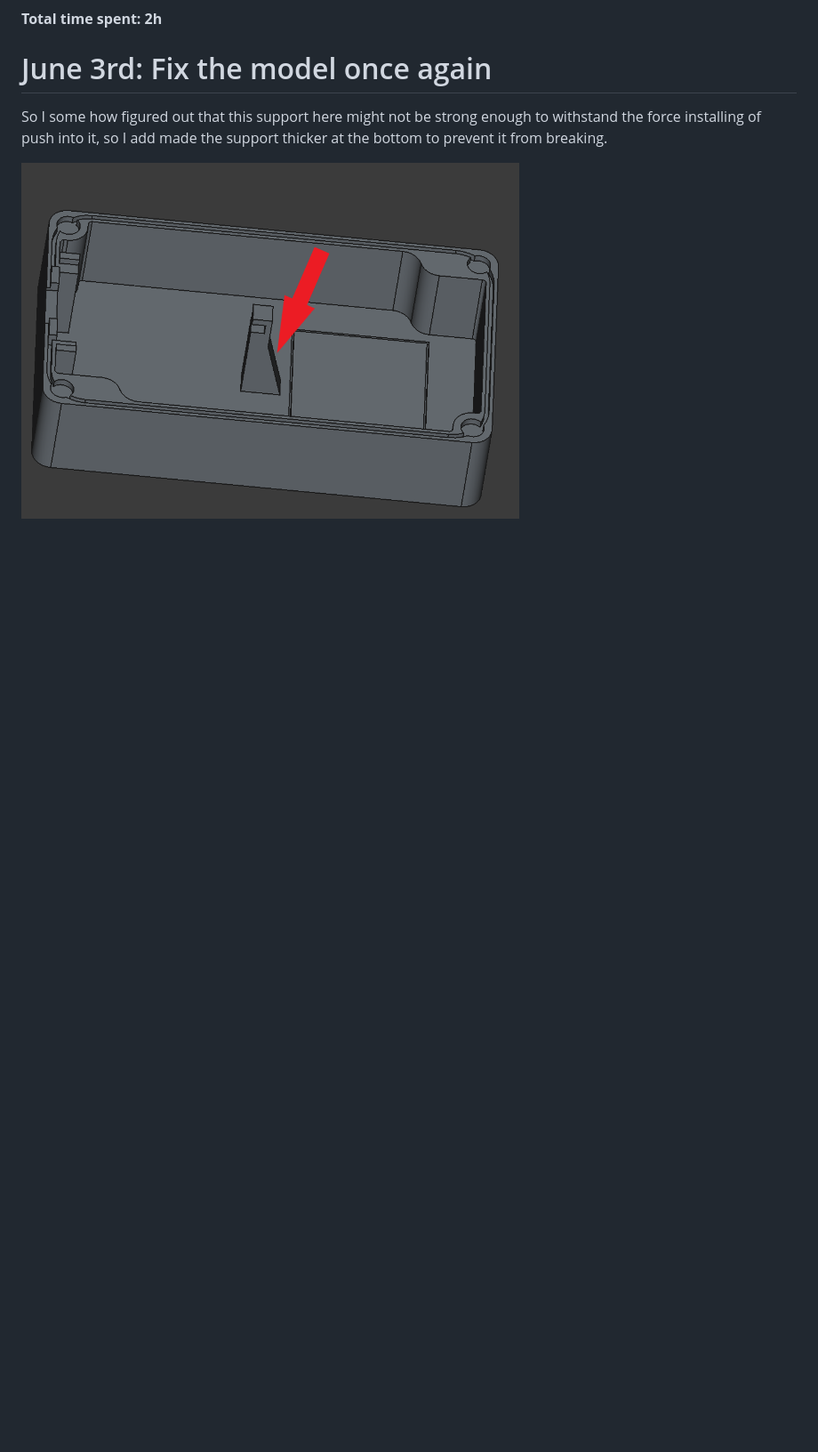
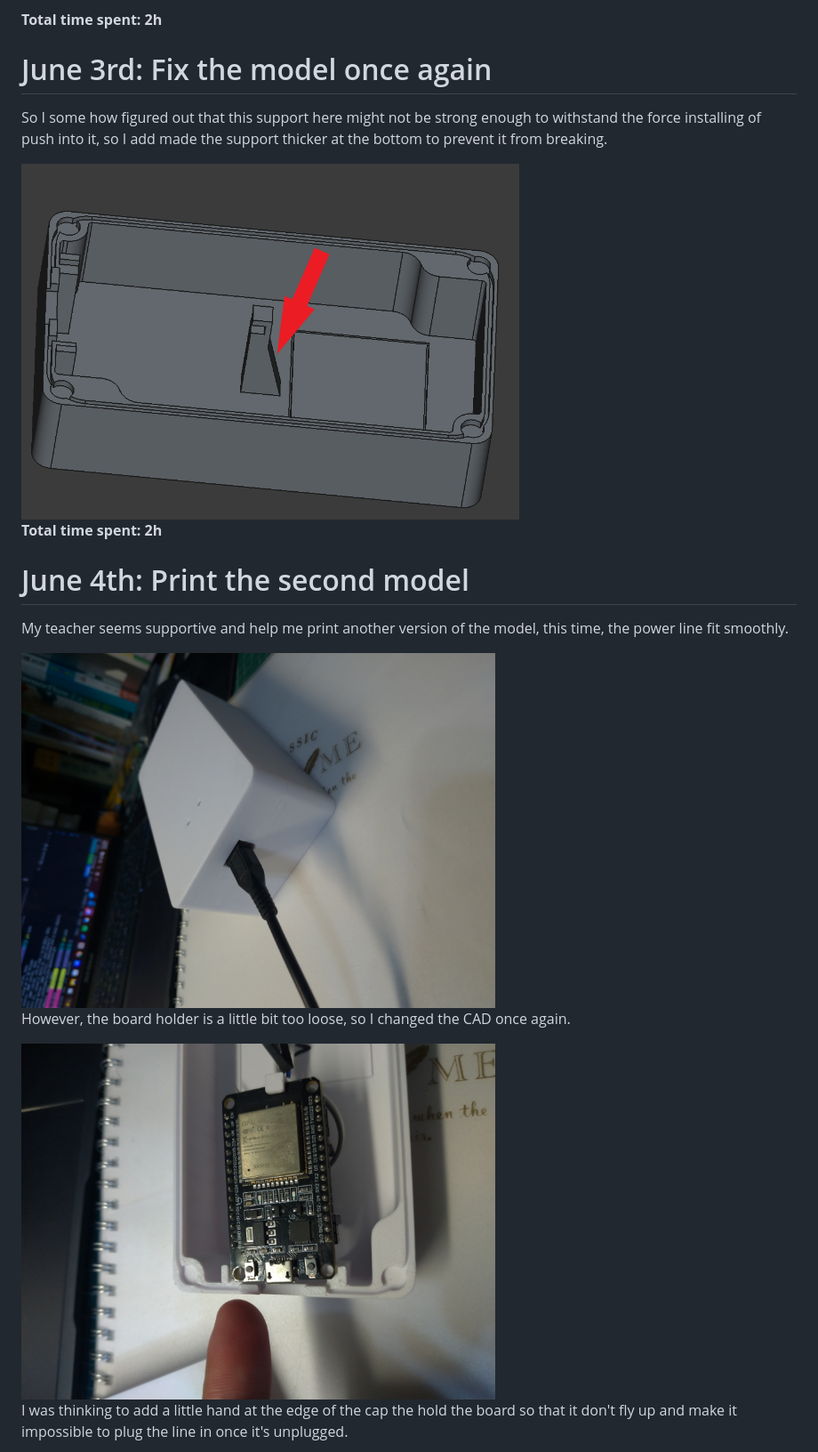
Before and after one commit to KnowScratcher/QuakeCord, a Markdown page: JOURNAL.md, the part around the change printed below. Shown: that part at 89% size. GitHub-like rendering; pictures changed too: img/20250605loose.jpg (added), img/20250605plug.jpg (added); blank space fills up the shorter version.

Commit message:
add journal

```diff
--- a/JOURNAL.md
+++ b/JOURNAL.md
@@ -117,3 +117,18 @@ also I worked on the [MagFire](https://github.com/KnowScratcher/MagFire) project
 So I some how figured out that this support here might not be strong enough to withstand the force installing of push into it, so I add made the support thicker at the bottom to prevent it from breaking.
 
 <img src="https://raw.githubusercontent.com/KnowScratcher/QuakeCord/refs/heads/main/img/20250603thicker.png" height="400" alt="I made the support thicker">
+
+**Total time spent: 2h**
+
+# June 4th: Print the second model
+
+My teacher seems supportive and help me print another version of the model, this time, the power line fit smoothly.
+
+<img src="https://raw.githubusercontent.com/KnowScratcher/QuakeCord/refs/heads/main/img/20250605plug.jpg" height="400" alt="the power line fit smoothly">
+
+However, the board holder is a little bit too loose, so I changed the CAD once again.
+
+<img src="https://raw.githubusercontent.com/KnowScratcher/QuakeCord/refs/heads/main/img/20250605loose.jpg" height="400" alt="the board holder is a little bit too loose">
+
+I was thinking to add a little hand at the edge of the cap the hold the board so that it don't fly up and make it impossible to plug the line in once it's unplugged.
+
```
Also changed, not shown: other parts of JOURNAL.md (+5 -0 lines), img/20250605fly.jpg (added).
